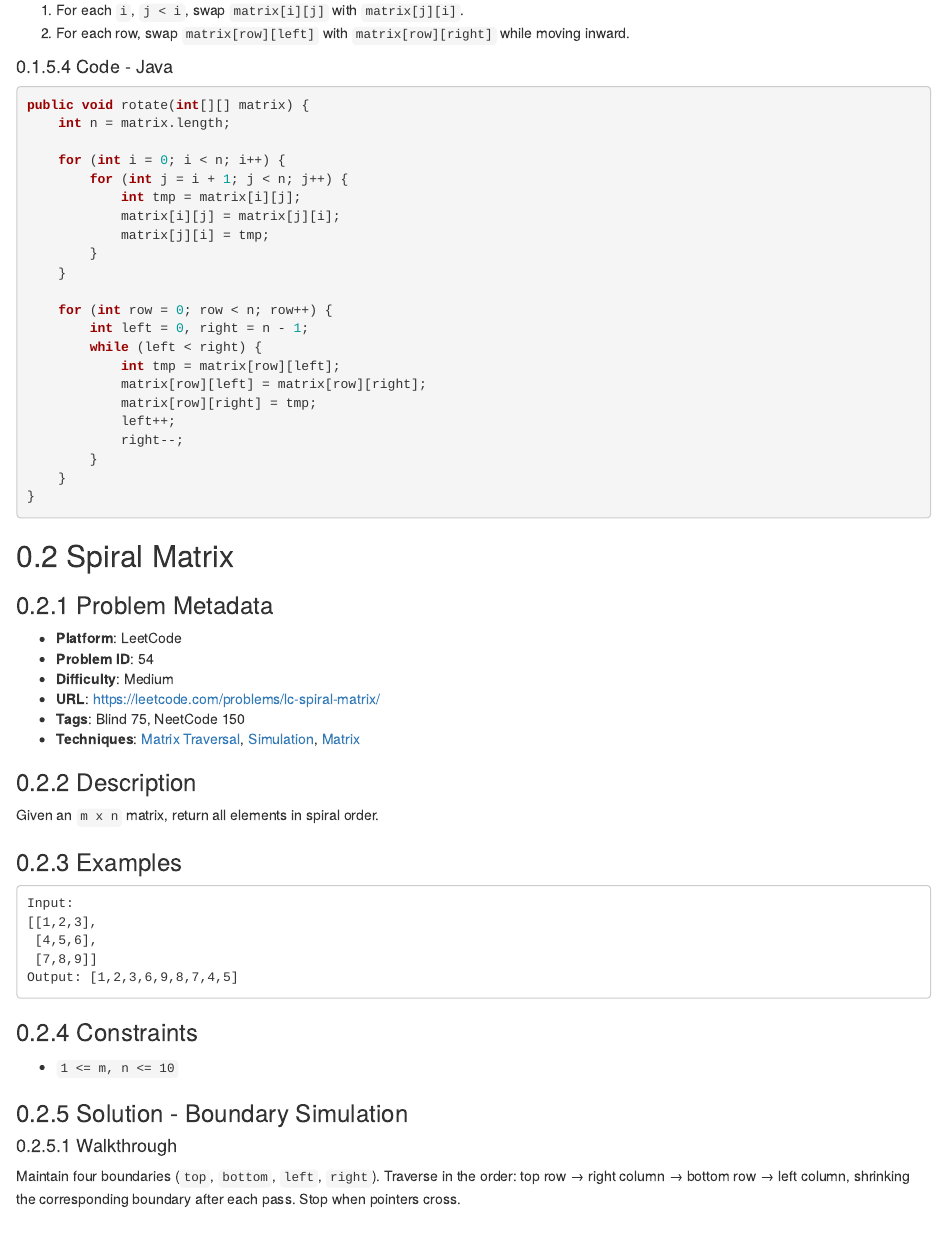
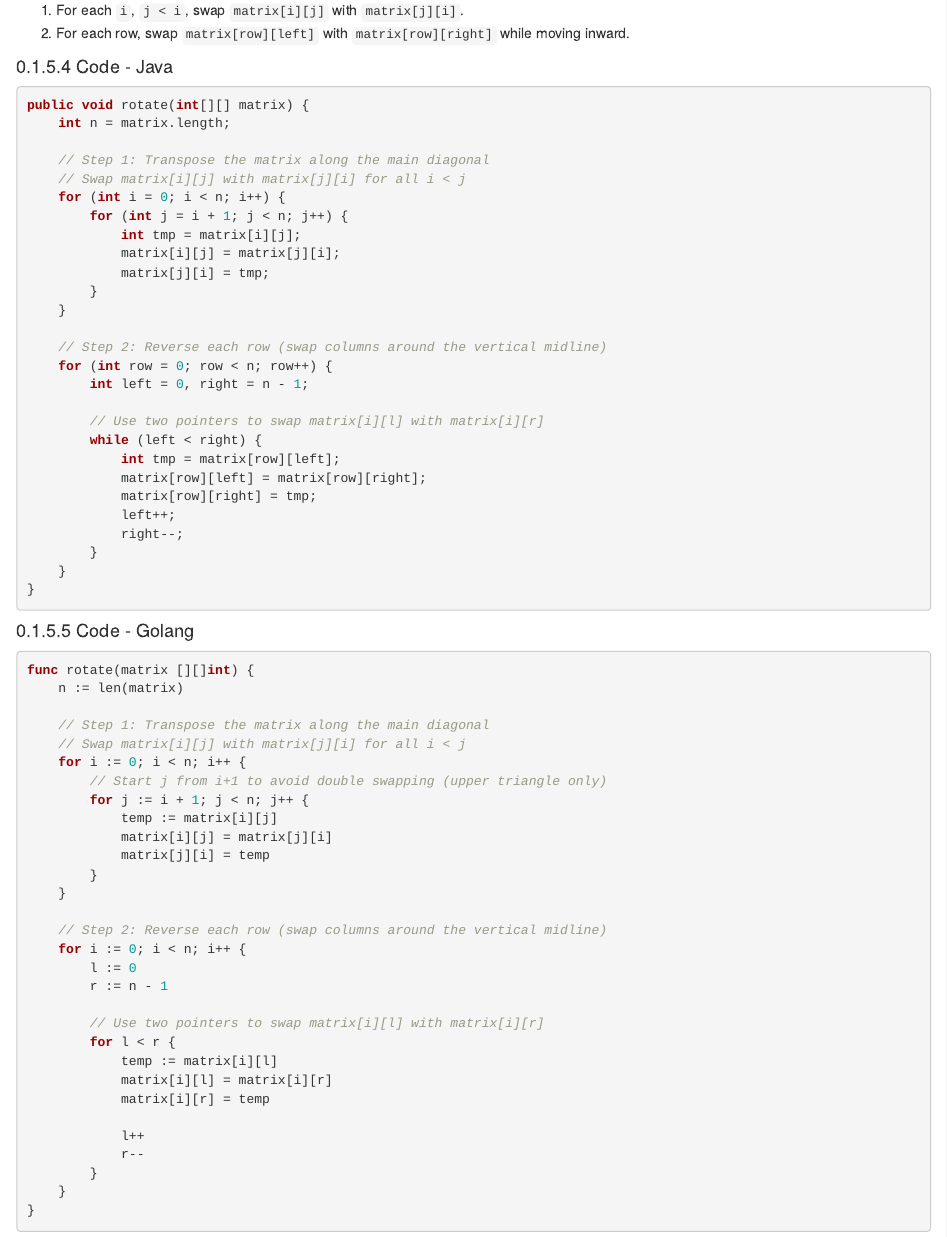
Before and after one commit to mcfongtw/CodingInterview, an R Markdown document (04-matrix-02-leetcode.Rmd): the page in a window 1100 px wide, from 940 px down. Rendered offline with R 4.5, knitr and Pandoc, with nearby package versions; drawn as R Markdown's standard HTML page in place of the format the file asks for.

Commit message:
Add Golang solution for Rotate Image and update gitignore
- Add Golang implementation for LeetCode 48 (Rotate Image) in `04-matrix-02-leetcode.Rmd` using the Transpose + Reverse approach.
- Add explanatory comments to the Java solution for "Rotate Image" to clarify the two-step in-place rotation logic.
- Update `.gitignore` to ignore `commit_message.txt`.

````diff
--- a/04-matrix-02-leetcode.Rmd
+++ b/04-matrix-02-leetcode.Rmd
@@ -58,6 +58,8 @@ This achieves the 90-degree rotation in-place.
 public void rotate(int[][] matrix) {
     int n = matrix.length;
 
+    // Step 1: Transpose the matrix along the main diagonal
+    // Swap matrix[i][j] with matrix[j][i] for all i < j
     for (int i = 0; i < n; i++) {
         for (int j = i + 1; j < n; j++) {
             int tmp = matrix[i][j];
@@ -66,14 +68,52 @@ public void rotate(int[][] matrix) {
         }
     }
 
+    // Step 2: Reverse each row (swap columns around the vertical midline)
     for (int row = 0; row < n; row++) {
         int left = 0, right = n - 1;
+
+        // Use two pointers to swap matrix[i][l] with matrix[i][r]
         while (left < right) {
             int tmp = matrix[row][left];
             matrix[row][left] = matrix[row][right];
             matrix[row][right] = tmp;
             left++;
             right--;
+        }
+    }
+}
+```
+
+#### Code - Golang
+
+```go
+func rotate(matrix [][]int) {
+    n := len(matrix)
+
+    // Step 1: Transpose the matrix along the main diagonal
+    // Swap matrix[i][j] with matrix[j][i] for all i < j
+    for i := 0; i < n; i++ {
+        // Start j from i+1 to avoid double swapping (upper triangle only)
+        for j := i + 1; j < n; j++ {
+            temp := matrix[i][j]
+            matrix[i][j] = matrix[j][i]
+            matrix[j][i] = temp
+        }
+    }
+
+    // Step 2: Reverse each row (swap columns around the vertical midline)
+    for i := 0; i < n; i++ {
+        l := 0
+        r := n - 1
+
+        // Use two pointers to swap matrix[i][l] with matrix[i][r]
+        for l < r {
+            temp := matrix[i][l]
+            matrix[i][l] = matrix[i][r]
+            matrix[i][r] = temp
+
+            l++
+            r--
         }
     }
 }
````
Also changed, not shown: 1 other file.
